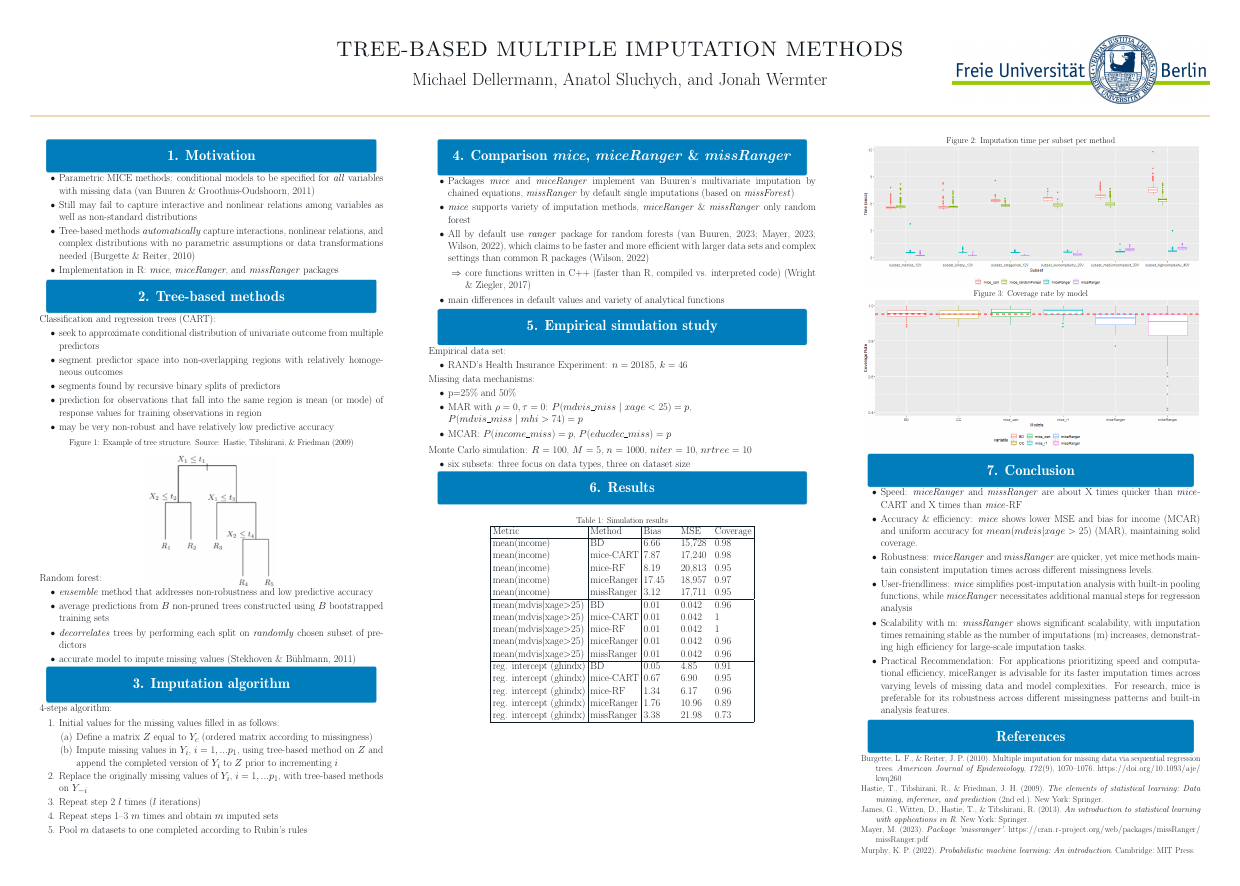
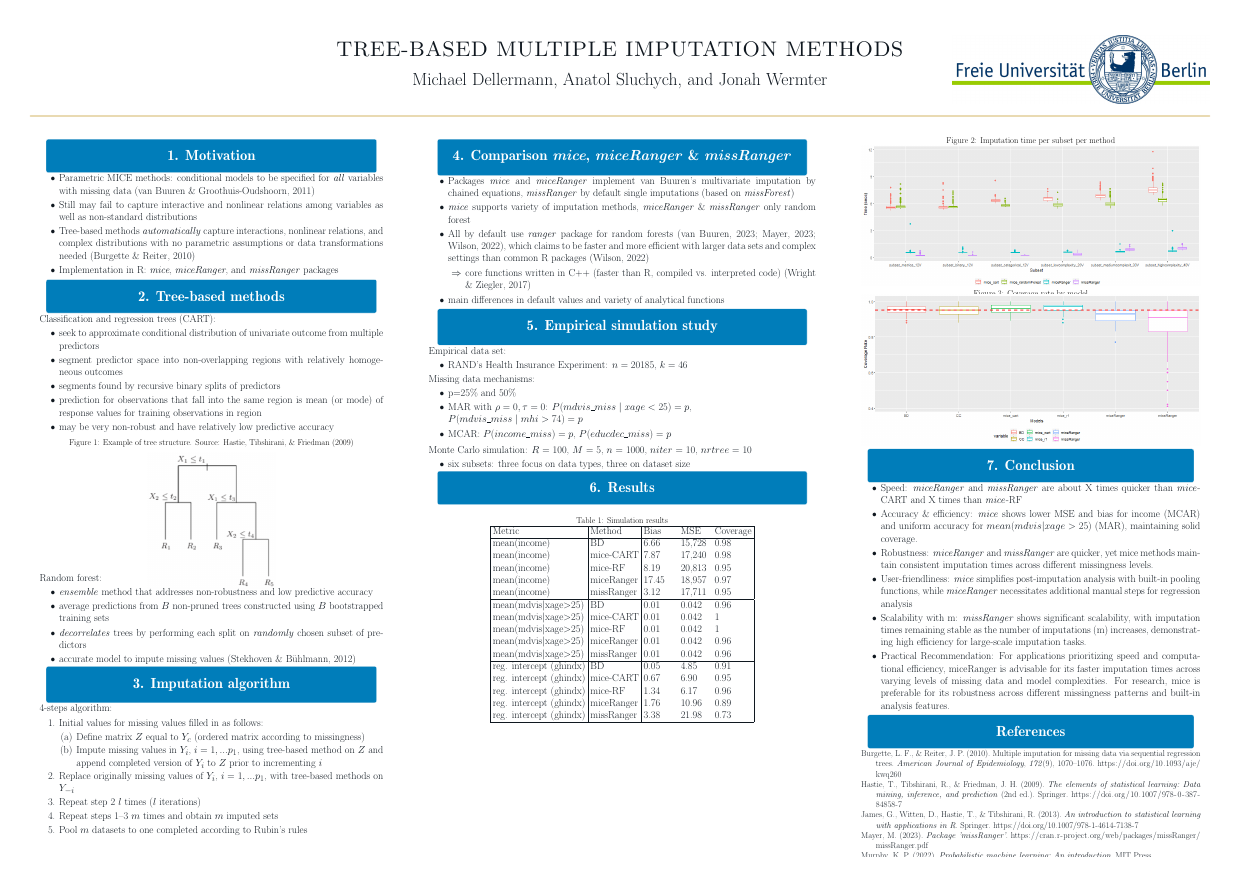
Before and after one commit to asluchych/tree-based-mi, a LaTeX poster (main.tex, which reads refs.bib): the whole page. Compiled offline with pdfLaTeX; a LaTeX package or settings file that is missing is left out.

Commit message:
Reference update and clean-up

```diff
--- a/main.tex
+++ b/main.tex
@@ -83,7 +83,7 @@
             \vspace{-0.5em}
             \item \textit{decorrelates} trees by performing each split on \textit{randomly} chosen subset of predictors
             \vspace{-0.5em}
-            \item accurate model to impute missing values (Stekhoven \& Bühlmann, 2011)
+            \item accurate model to impute missing values (Stekhoven \& Bühlmann, 2012)
             \vspace{-1em}
         \end{itemize}
     }
@@ -105,15 +105,15 @@
     4-steps algorithm:
     \vspace{-0.5em}
     \begin{enumerate}
-        \item Initial values for the missing values filled in as follows:
+        \item Initial values for missing values filled in as follows:
         \vspace{-0.5em}
         \begin{enumerate}
-            \item Define a matrix $Z$ equal to $Y_c$ (ordered matrix according to missingness)
+            \item Define matrix $Z$ equal to $Y_c$ (ordered matrix according to missingness)
             \vspace{-0.25em}
-            \item Impute missing values in $Y_i$, $i=1, ... p_1$, using tree-based method on $Z$ and append the completed version of $Y_i$ to $Z$ prior to incrementing $i$
+            \item Impute missing values in $Y_i$, $i=1, ... p_1$, using tree-based method on $Z$ and append completed version of $Y_i$ to $Z$ prior to incrementing $i$
         \end{enumerate}
     \vspace{-1em}
-    \item  Replace the originally missing values of $Y_i$, $i=1, ... p_1$, with tree-based methods on $Y_{-i}$
+    \item  Replace originally missing values of $Y_i$, $i=1, ... p_1$, with tree-based methods on $Y_{-i}$
     \vspace{-0.5em}
     \item Repeat step 2 $l$  times ($l$  iterations)
     \vspace{-0.5em}
--- a/refs.bib
+++ b/refs.bib
@@ -17,7 +17,8 @@
   author={Hastie, Trevor and Tibshirani, Robert and Friedman, Jerome H},
   edition={2},
   year={2009},
-  publisher = {New York: Springer},
+  publisher = {Springer},
+  doi = {10.1007/978-0-387-84858-7}
 
 }
 
@@ -25,12 +26,13 @@
   title={An Introduction to Statistical Learning with Applications in {R}},
   author={James, Gareth and Witten, Daniela and Hastie, Trevor and Tibshirani, Robert},
   year={2013},
-  publisher = {New York: Springer},
+  publisher = {Springer},
+  doi = {10.1007/978-1-4614-7138-7}
 
 }
 
-@Manual{mayer,
-  title = {Package 'missRanger'},
+@Manual{mayer2023,
+  title = {Package 'miss{R}anger'},
   year = 2023,
   author = {Mayer, Michael},
   url = {https://cran.r-project.org/web/packages/missRanger/missRanger.pdf},
@@ -39,7 +41,7 @@
 @book{murphy2022,
  author = "Kevin P. Murphy",
  title = "Probabilistic Machine Learning: An introduction",
- publisher = "Cambridge: MIT Press",
+ publisher = "MIT Press",
  year = 2022,
 }
 
@@ -51,7 +53,7 @@
     volume = {28},
     number = {1},
     pages = {112-118},
-    year = {2011},
+    year = {2012},
     month = {10},
     issn = {1367-4803},
     doi = {10.1093/bioinformatics/btr597},
```
Also changed, not shown: Tree_Based_Multiple_Imputation_Methods.pdf, main.tex (2 more changed lines), refs.bib (4 more changed lines).
